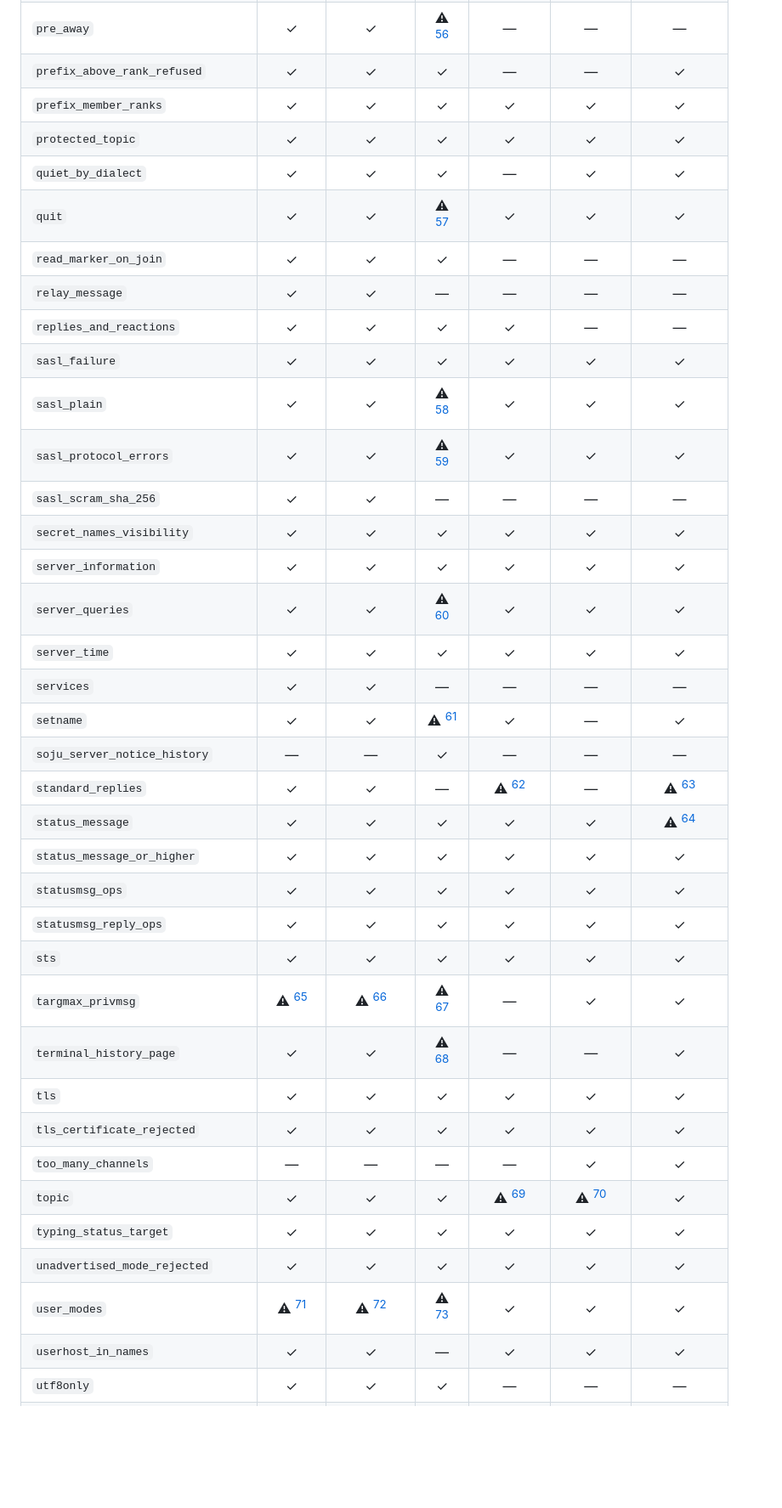
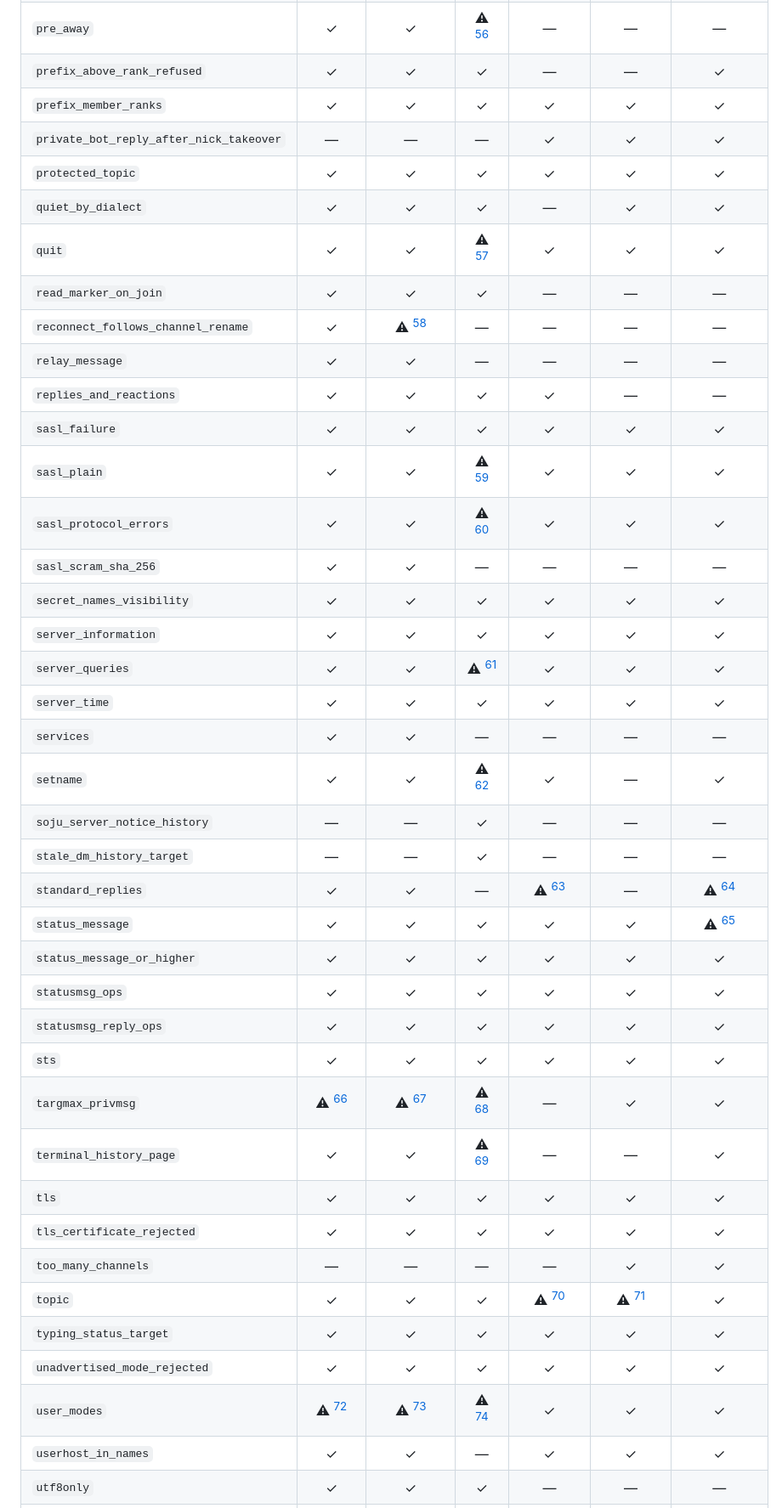
Before and after one commit to luizribeiro/papo, a Markdown page: docs/conformance-matrix.md, the part around one of its changes. Shown at 85% size. Drawn GitHub-style; blank space fills up the shorter version.

```diff
--- a/docs/conformance-matrix.md
+++ b/docs/conformance-matrix.md
@@ -87,38 +91,41 @@ Generated by `scripts/conformance-matrix`; do not edit by hand.
 | `pre_away` | ✓ | ✓ | ⚠ [^50] | — | — | — |
 | `prefix_above_rank_refused` | ✓ | ✓ | ✓ | — | — | ✓ |
 | `prefix_member_ranks` | ✓ | ✓ | ✓ | ✓ | ✓ | ✓ |
+| `private_bot_reply_after_nick_takeover` | — | — | — | ✓ | ✓ | ✓ |
 | `protected_topic` | ✓ | ✓ | ✓ | ✓ | ✓ | ✓ |
 | `quiet_by_dialect` | ✓ | ✓ | ✓ | — | ✓ | ✓ |
 | `quit` | ✓ | ✓ | ⚠ [^51] | ✓ | ✓ | ✓ |
 | `read_marker_on_join` | ✓ | ✓ | ✓ | — | — | — |
+| `reconnect_follows_channel_rename` | ✓ | ⚠ [^52] | — | — | — | — |
 | `relay_message` | ✓ | ✓ | — | — | — | — |
 | `replies_and_reactions` | ✓ | ✓ | ✓ | ✓ | — | — |
 | `sasl_failure` | ✓ | ✓ | ✓ | ✓ | ✓ | ✓ |
-| `sasl_plain` | ✓ | ✓ | ⚠ [^52] | ✓ | ✓ | ✓ |
-| `sasl_protocol_errors` | ✓ | ✓ | ⚠ [^53] | ✓ | ✓ | ✓ |
+| `sasl_plain` | ✓ | ✓ | ⚠ [^53] | ✓ | ✓ | ✓ |
+| `sasl_protocol_errors` | ✓ | ✓ | ⚠ [^54] | ✓ | ✓ | ✓ |
 | `sasl_scram_sha_256` | ✓ | ✓ | — | — | — | — |
 | `secret_names_visibility` | ✓ | ✓ | ✓ | ✓ | ✓ | ✓ |
 | `server_information` | ✓ | ✓ | ✓ | ✓ | ✓ | ✓ |
-| `server_queries` | ✓ | ✓ | ⚠ [^54] | ✓ | ✓ | ✓ |
+| `server_queries` | ✓ | ✓ | ⚠ [^55] | ✓ | ✓ | ✓ |
 | `server_time` | ✓ | ✓ | ✓ | ✓ | ✓ | ✓ |
 | `services` | ✓ | ✓ | — | — | — | — |
-| `setname` | ✓ | ✓ | ⚠ [^55] | ✓ | — | ✓ |
+| `setname` | ✓ | ✓ | ⚠ [^56] | ✓ | — | ✓ |
 | `soju_server_notice_history` | — | — | ✓ | — | — | — |
-| `standard_replies` | ✓ | ✓ | — | ⚠ [^56] | — | ⚠ [^57] |
-| `status_message` | ✓ | ✓ | ✓ | ✓ | ✓ | ⚠ [^58] |
+| `stale_dm_history_target` | — | — | ✓ | — | — | — |
+| `standard_replies` | ✓ | ✓ | — | ⚠ [^57] | — | ⚠ [^58] |
+| `status_message` | ✓ | ✓ | ✓ | ✓ | ✓ | ⚠ [^59] |
 | `status_message_or_higher` | ✓ | ✓ | ✓ | ✓ | ✓ | ✓ |
 | `statusmsg_ops` | ✓ | ✓ | ✓ | ✓ | ✓ | ✓ |
 | `statusmsg_reply_ops` | ✓ | ✓ | ✓ | ✓ | ✓ | ✓ |
 | `sts` | ✓ | ✓ | ✓ | ✓ | ✓ | ✓ |
-| `targmax_privmsg` | ⚠ [^59] | ⚠ [^60] | ⚠ [^61] | — | ✓ | ✓ |
-| `terminal_history_page` | ✓ | ✓ | ⚠ [^62] | — | — | ✓ |
+| `targmax_privmsg` | ⚠ [^60] | ⚠ [^61] | ⚠ [^62] | — | ✓ | ✓ |
+| `terminal_history_page` | ✓ | ✓ | ⚠ [^63] | — | — | ✓ |
 | `tls` | ✓ | ✓ | ✓ | ✓ | ✓ | ✓ |
 | `tls_certificate_rejected` | ✓ | ✓ | ✓ | ✓ | ✓ | ✓ |
 | `too_many_channels` | — | — | — | — | ✓ | ✓ |
-| `topic` | ✓ | ✓ | ✓ | ⚠ [^63] | ⚠ [^64] | ✓ |
+| `topic` | ✓ | ✓ | ✓ | ⚠ [^64] | ⚠ [^65] | ✓ |
 | `typing_status_target` | ✓ | ✓ | ✓ | ✓ | ✓ | ✓ |
 | `unadvertised_mode_rejected` | ✓ | ✓ | ✓ | ✓ | ✓ | ✓ |
-| `user_modes` | ⚠ [^65] | ⚠ [^66] | ⚠ [^67] | ✓ | ✓ | ✓ |
+| `user_modes` | ⚠ [^66] | ⚠ [^67] | ⚠ [^68] | ✓ | ✓ | ✓ |
 | `userhost_in_names` | ✓ | ✓ | — | ✓ | ✓ | ✓ |
 | `utf8only` | ✓ | ✓ | ✓ | — | — | — |
 | `webirc` | ✓ | ✓ | — | — | — | — |
```
Also changed, not shown: other parts of docs/conformance-matrix.md (+36 -31 lines), docs/conformance-coverage.md (+8 -0 lines), docs/server-notes.md (+1 -0 lines).
